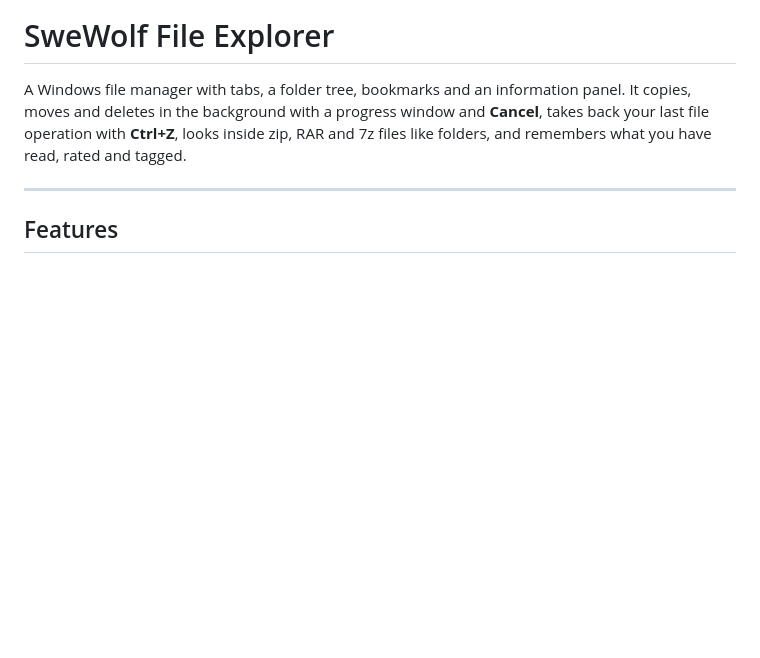
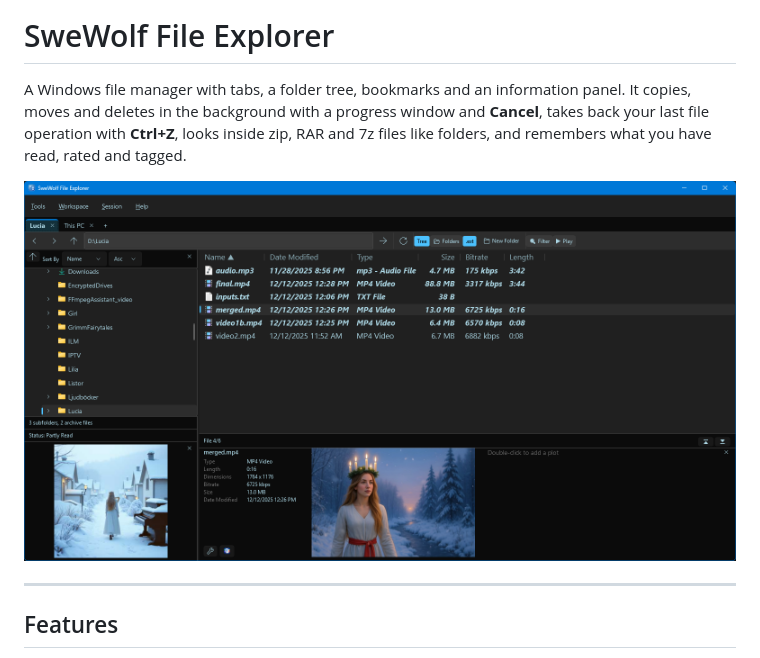
Before and after one commit to SweWolf/SwewolfFileExplorer, a Markdown page: README.md, the part around the change. GitHub-like rendering; pictures changed too: Assets/Screenshot.png (added); blank space fills up the shorter version.

Commit message:
README: add a screenshot
Co-Authored-By: Claude Sonnet 5.5 <noreply@anthropic.com>

```diff
--- a/README.md
+++ b/README.md
@@ -1,6 +1,8 @@
 # SweWolf File Explorer
 
 A Windows file manager with tabs, a folder tree, bookmarks and an information panel. It copies, moves and deletes in the background with a progress window and **Cancel**, takes back your last file operation with **Ctrl+Z**, looks inside zip, RAR and 7z files like folders, and remembers what you have read, rated and tagged.
+
+![SweWolf File Explorer showing a folder of videos with tabs, the folder tree and the information panel](Assets/Screenshot.png)
 
 ---
 
```
